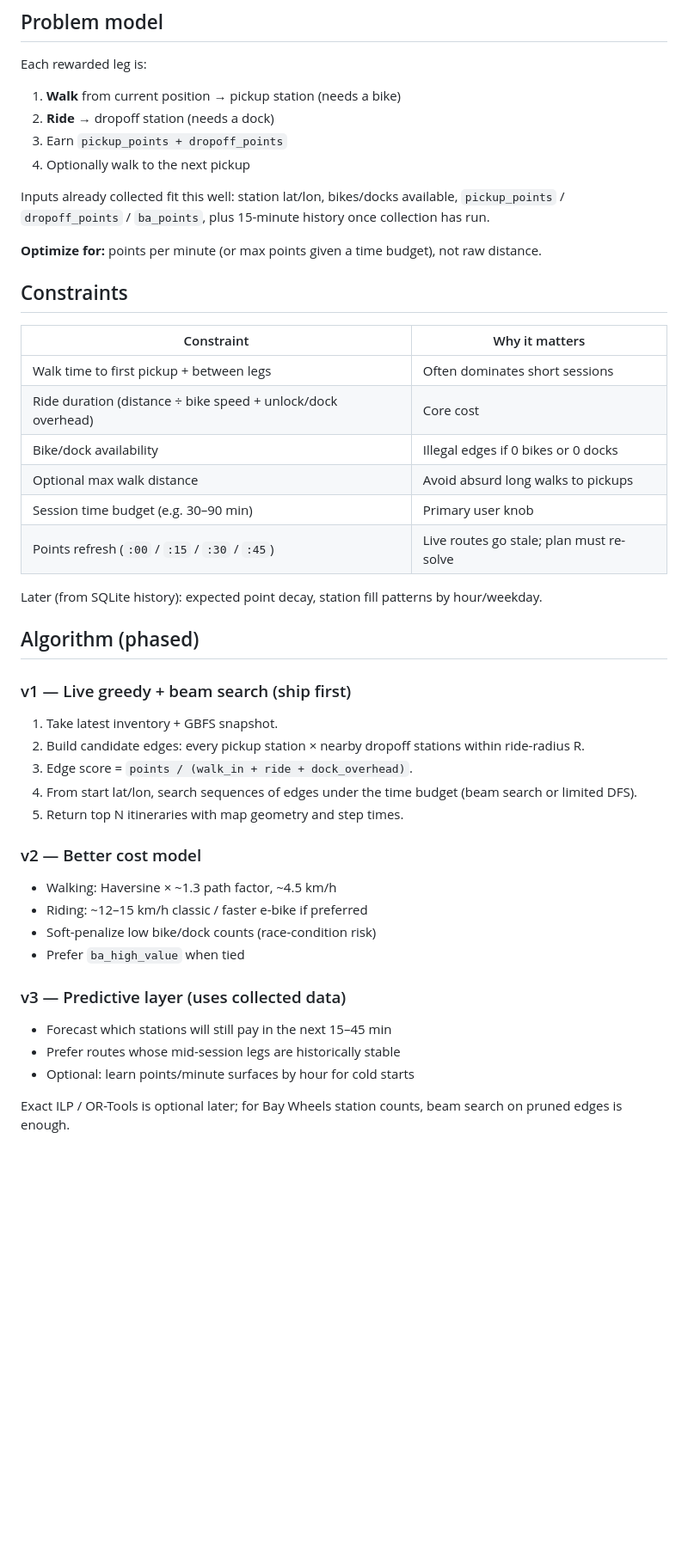
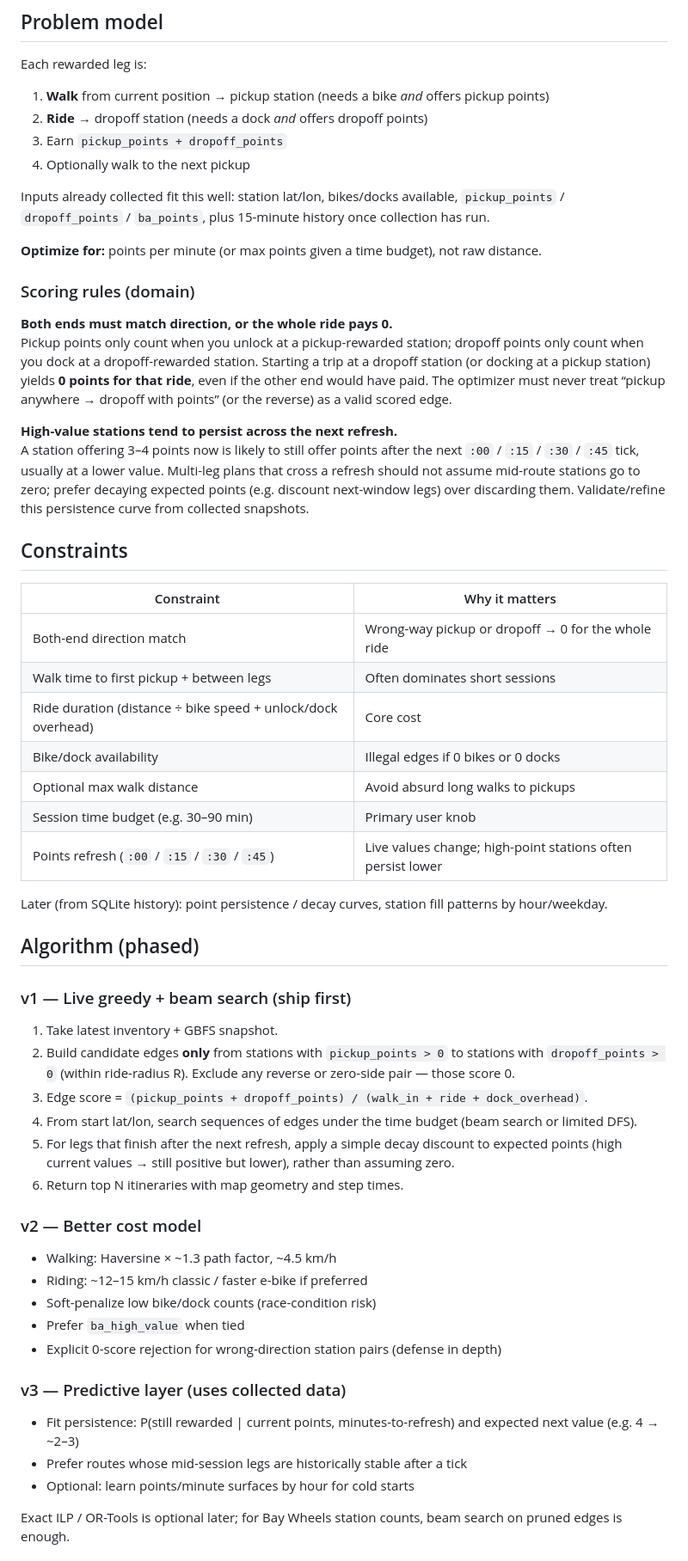
Before and after one commit to trev4ev/bike-angels-sf, a Markdown page: docs/routing-app-plan.md, the part around one of its changes. Shown at 86% size. Drawn GitHub-style; blank space fills up the shorter version.

Commit message:
Document both-end scoring and point persistence.
Bike Angels pays 0 unless pickup and dropoff stations both match
direction; high-value (3–4 pt) stations often persist into the next
refresh at lower values — fold both into the routing plan.

Co-authored-by: Trevor Aquino <trevoraquino@gmail.com>

```diff
--- a/docs/routing-app-plan.md
+++ b/docs/routing-app-plan.md
@@ -8,8 +8,8 @@ This builds on the existing collector (`bike-angels-sf`), which snapshots statio
 
 Each rewarded leg is:
 
-1. **Walk** from current position → pickup station (needs a bike)
-2. **Ride** → dropoff station (needs a dock)
+1. **Walk** from current position → pickup station (needs a bike *and* offers pickup points)
+2. **Ride** → dropoff station (needs a dock *and* offers dropoff points)
 3. Earn `pickup_points + dropoff_points`
 4. Optionally walk to the next pickup
 
@@ -17,28 +17,38 @@ Inputs already collected fit this well: station lat/lon, bikes/docks available,
 
 **Optimize for:** points per minute (or max points given a time budget), not raw distance.
 
+### Scoring rules (domain)
+
+**Both ends must match direction, or the whole ride pays 0.**
+Pickup points only count when you unlock at a pickup-rewarded station; dropoff points only count when you dock at a dropoff-rewarded station. Starting a trip at a dropoff station (or docking at a pickup station) yields **0 points for that ride**, even if the other end would have paid. The optimizer must never treat “pickup anywhere → dropoff with points” (or the reverse) as a valid scored edge.
+
+**High-value stations tend to persist across the next refresh.**
+A station offering 3–4 points now is likely to still offer points after the next `:00` / `:15` / `:30` / `:45` tick, usually at a lower value. Multi-leg plans that cross a refresh should not assume mid-route stations go to zero; prefer decaying expected points (e.g. discount next-window legs) over discarding them. Validate/refine this persistence curve from collected snapshots.
+
 ## Constraints
 
 | Constraint | Why it matters |
 |---|---|
+| Both-end direction match | Wrong-way pickup or dropoff → 0 for the whole ride |
 | Walk time to first pickup + between legs | Often dominates short sessions |
 | Ride duration (distance ÷ bike speed + unlock/dock overhead) | Core cost |
 | Bike/dock availability | Illegal edges if 0 bikes or 0 docks |
 | Optional max walk distance | Avoid absurd long walks to pickups |
 | Session time budget (e.g. 30–90 min) | Primary user knob |
-| Points refresh (`:00` / `:15` / `:30` / `:45`) | Live routes go stale; plan must re-solve |
+| Points refresh (`:00` / `:15` / `:30` / `:45`) | Live values change; high-point stations often persist lower |
 
-Later (from SQLite history): expected point decay, station fill patterns by hour/weekday.
+Later (from SQLite history): point persistence / decay curves, station fill patterns by hour/weekday.
 
 ## Algorithm (phased)
 
 ### v1 — Live greedy + beam search (ship first)
 
 1. Take latest inventory + GBFS snapshot.
-2. Build candidate edges: every pickup station × nearby dropoff stations within ride-radius R.
-3. Edge score = `points / (walk_in + ride + dock_overhead)`.
+2. Build candidate edges **only** from stations with `pickup_points > 0` to stations with `dropoff_points > 0` (within ride-radius R). Exclude any reverse or zero-side pair — those score 0.
+3. Edge score = `(pickup_points + dropoff_points) / (walk_in + ride + dock_overhead)`.
 4. From start lat/lon, search sequences of edges under the time budget (beam search or limited DFS).
-5. Return top N itineraries with map geometry and step times.
+5. For legs that finish after the next refresh, apply a simple decay discount to expected points (high current values → still positive but lower), rather than assuming zero.
+6. Return top N itineraries with map geometry and step times.
 
 ### v2 — Better cost model
 
@@ -46,11 +56,12 @@ Later (from SQLite history): expected point decay, station fill patterns by hour
 - Riding: ~12–15 km/h classic / faster e-bike if preferred
 - Soft-penalize low bike/dock counts (race-condition risk)
 - Prefer `ba_high_value` when tied
+- Explicit 0-score rejection for wrong-direction station pairs (defense in depth)
 
 ### v3 — Predictive layer (uses collected data)
 
-- Forecast which stations will still pay in the next 15–45 min
-- Prefer routes whose mid-session legs are historically stable
+- Fit persistence: P(still rewarded | current points, minutes-to-refresh) and expected next value (e.g. 4 → ~2–3)
+- Prefer routes whose mid-session legs are historically stable after a tick
 - Optional: learn points/minute surfaces by hour for cold starts
 
 Exact ILP / OR-Tools is optional later; for Bay Wheels station counts, beam search on pruned edges is enough.
```
Also changed, not shown: other parts of docs/routing-app-plan.md (+5 -4 lines).
